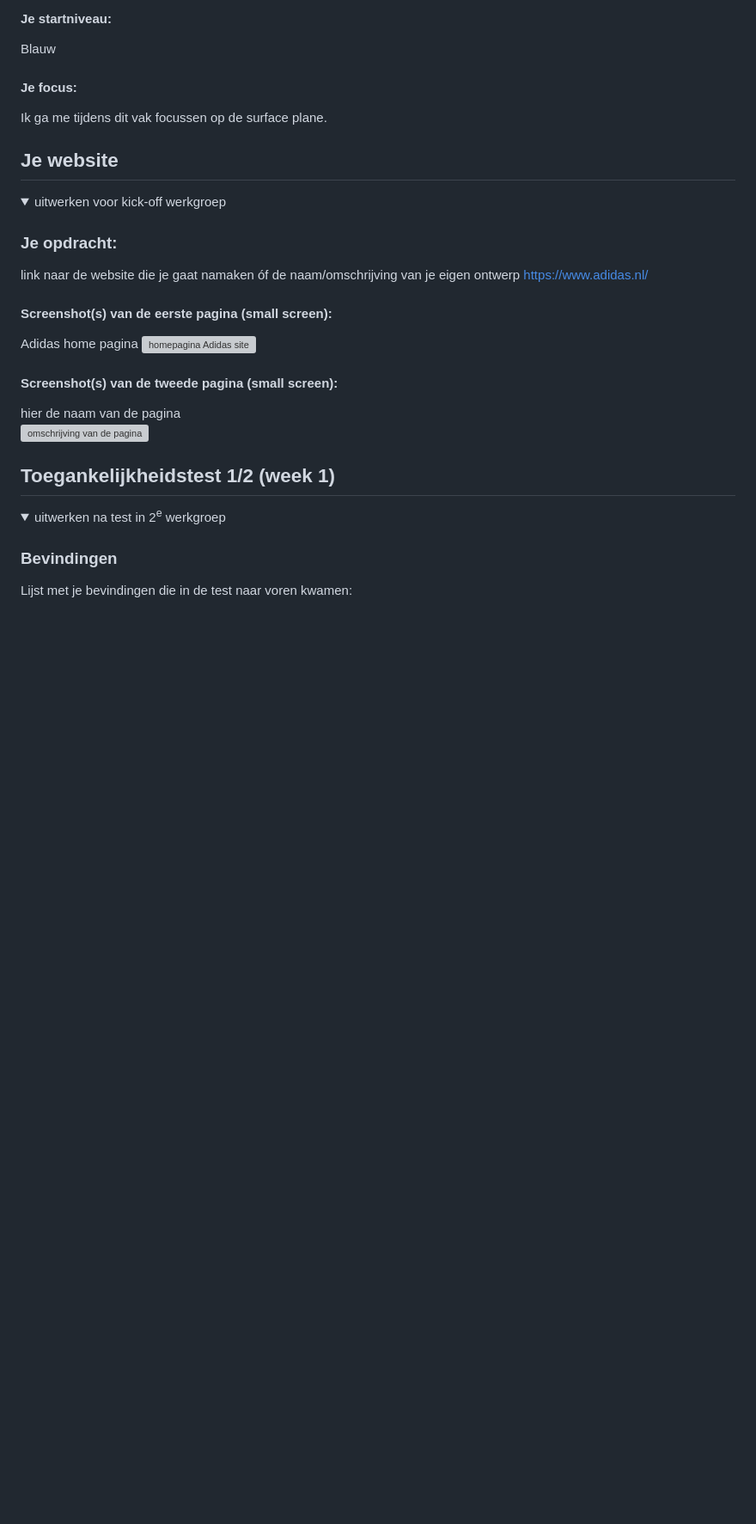
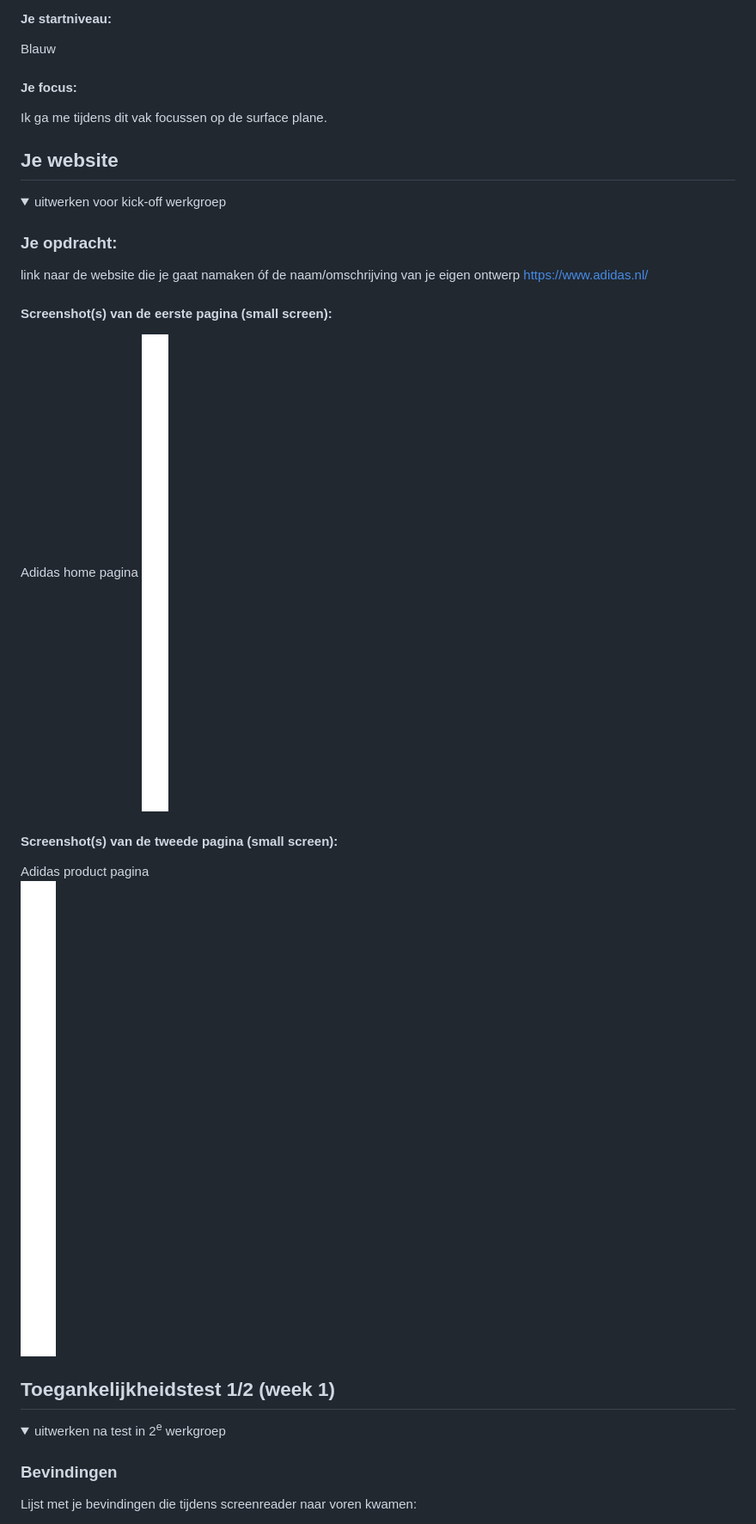
Before and after one commit to IsraeAgarouassay/FED, a Markdown page: README.md, the part around the change printed below. Shown: that part at 86% size. Rendered like a GitHub page; pictures changed too: readme-images/homepage-adidas.jpg (added), readme-images/productpage-adidas.jpg (added); folded sections open; blank space fills up the shorter version; grey boxes are pictures that could not be loaded.

```diff
--- a/README.md
+++ b/README.md
@@ -40,11 +40,11 @@ Nb. Door *open* toe te voegen aan een *details* element kun je deze standaard op
 
   #### Screenshot(s) van de eerste pagina (small screen):
   Adidas home pagina
-  <img src="readme-images/homepagina-adidas.png" width="375px" alt="homepagina Adidas site">
+  <img src="readme-images/homepage-adidas.jpg" width="375px" alt="homepagina Adidas site">
 
   #### Screenshot(s) van de tweede pagina (small screen):
-  hier de naam van de pagina
-  <img src="readme-images/productpagina-adidas.png" width="375px" alt="omschrijving van de pagina">
+  Adidas product pagina
+  <img src="readme-images/productpage-adidas.jpg" width="375px" alt="productpagina Adidas site">
 
 </details>
 
@@ -56,5 +56,5 @@ Nb. Door *open* toe te voegen aan een *details* element kun je deze standaard op
   <summary>uitwerken na test in 2<sup>e</sup> werkgroep</summary>
 
   ### Bevindingen
-  Lijst met je bevindingen die in de test naar voren kwamen:
+  Lijst met je bevindingen die tijdens screenreader naar voren kwamen:
 
```
Also changed, not shown: other parts of README.md (+15 -0 lines).
